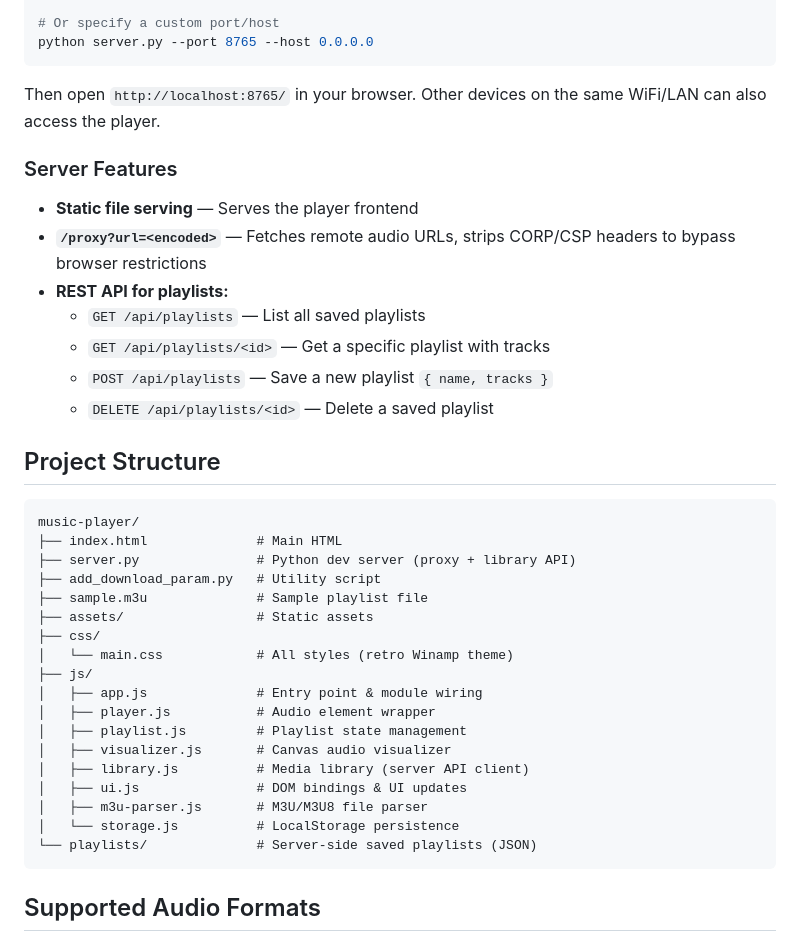
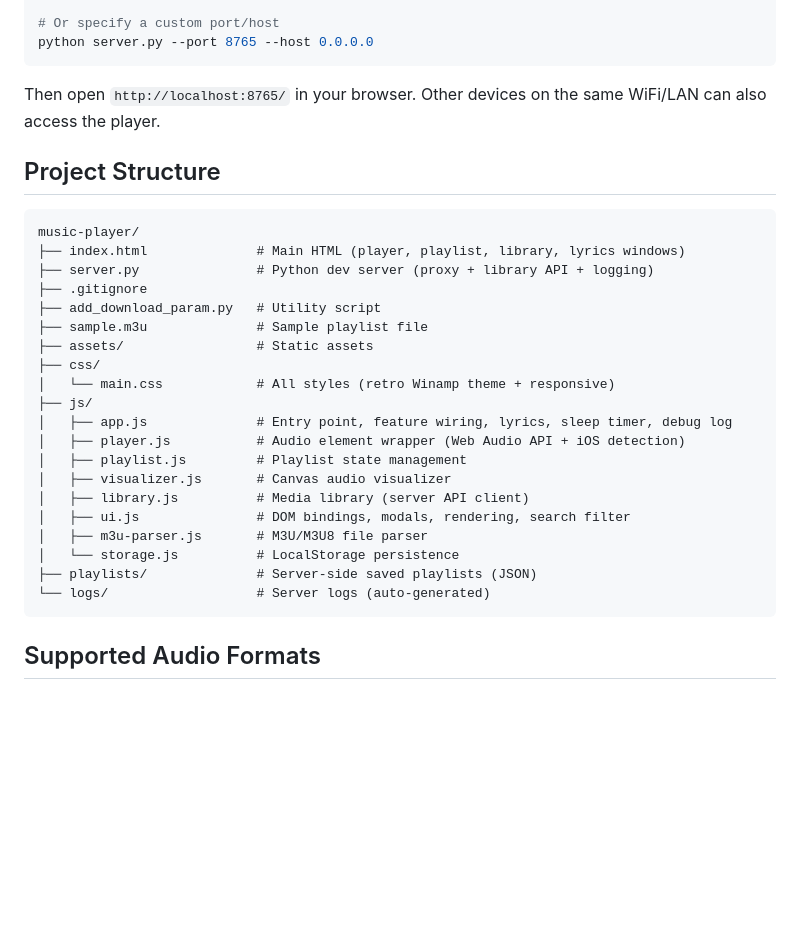
Before and after one commit to oalahbro/Retro-Music-Player, a Markdown page: README.md, the part around one of its changes. Rendered like a GitHub page; blank space fills up the shorter version.

````diff
--- a/README.md
+++ b/README.md
@@ -36,37 +70,29 @@ python server.py --port 8765 --host 0.0.0.0
 
 Then open `http://localhost:8765/` in your browser. Other devices on the same WiFi/LAN can also access the player.
 
-### Server Features
-
-- **Static file serving** — Serves the player frontend
-- **`/proxy?url=<encoded>`** — Fetches remote audio URLs, strips CORP/CSP headers to bypass browser restrictions
-- **REST API for playlists:**
-  - `GET /api/playlists` — List all saved playlists
-  - `GET /api/playlists/<id>` — Get a specific playlist with tracks
-  - `POST /api/playlists` — Save a new playlist `{ name, tracks }`
-  - `DELETE /api/playlists/<id>` — Delete a saved playlist
-
 ## Project Structure
 
 ```
 music-player/
-├── index.html              # Main HTML
-├── server.py               # Python dev server (proxy + library API)
+├── index.html              # Main HTML (player, playlist, library, lyrics windows)
+├── server.py               # Python dev server (proxy + library API + logging)
+├── .gitignore
 ├── add_download_param.py   # Utility script
 ├── sample.m3u              # Sample playlist file
 ├── assets/                 # Static assets
 ├── css/
-│   └── main.css            # All styles (retro Winamp theme)
+│   └── main.css            # All styles (retro Winamp theme + responsive)
 ├── js/
-│   ├── app.js              # Entry point & module wiring
-│   ├── player.js           # Audio element wrapper
+│   ├── app.js              # Entry point, feature wiring, lyrics, sleep timer, debug log
+│   ├── player.js           # Audio element wrapper (Web Audio API + iOS detection)
 │   ├── playlist.js         # Playlist state management
 │   ├── visualizer.js       # Canvas audio visualizer
 │   ├── library.js          # Media library (server API client)
-│   ├── ui.js               # DOM bindings & UI updates
+│   ├── ui.js               # DOM bindings, modals, rendering, search filter
 │   ├── m3u-parser.js       # M3U/M3U8 file parser
 │   └── storage.js          # LocalStorage persistence
-└── playlists/              # Server-side saved playlists (JSON)
+├── playlists/              # Server-side saved playlists (JSON)
+└── logs/                   # Server logs (auto-generated)
 ```
 
 ## Supported Audio Formats
````
Also changed, not shown: other parts of README.md (+40 -6 lines).
